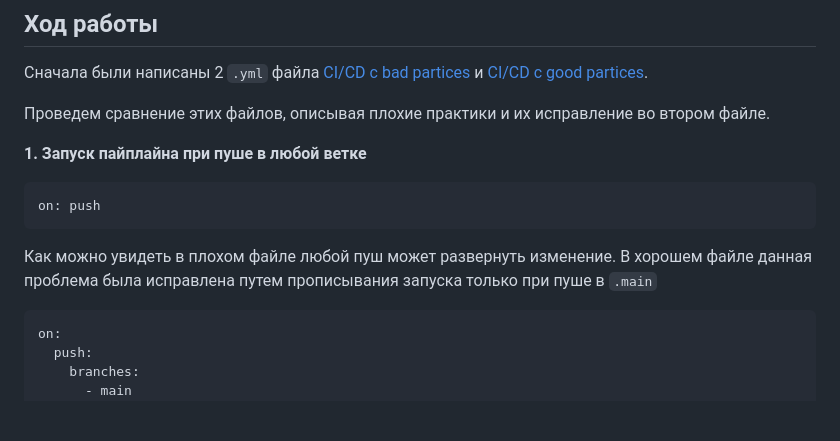
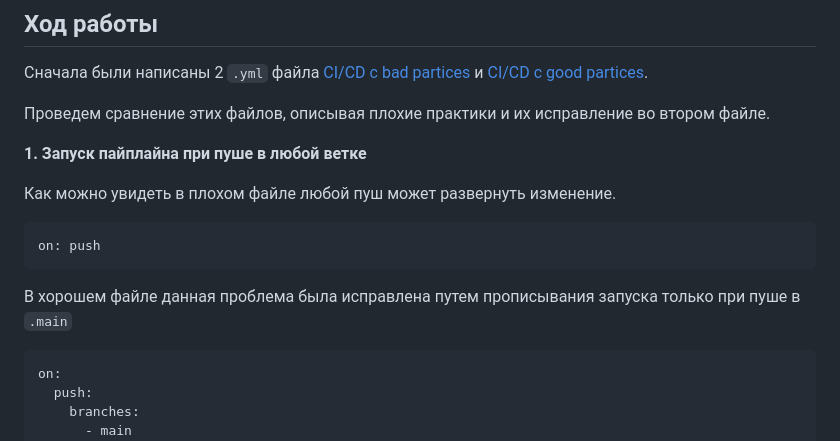
Before and after one commit to dariapankova/clouds, a Markdown page: lab4/README.MD, the part around the change. GitHub-like rendering; blank space fills up the shorter version.

````diff
--- a/lab4/README.MD
+++ b/lab4/README.MD
@@ -12,10 +12,12 @@
 Проведем сравнение этих файлов, описывая плохие практики и их исправление во втором файле.
 
 **1. Запуск пайплайна при пуше в любой ветке**
+
+Как можно увидеть в плохом файле любой пуш может развернуть изменение.
 ```
 on: push
 ```
-Как можно увидеть в плохом файле любой пуш может развернуть изменение. В хорошем файле данная проблема была исправлена путем прописывания запуска только при пуше в ```.main```
+В хорошем файле данная проблема была исправлена путем прописывания запуска только при пуше в ```.main```
 ```
 on:
   push:
````
